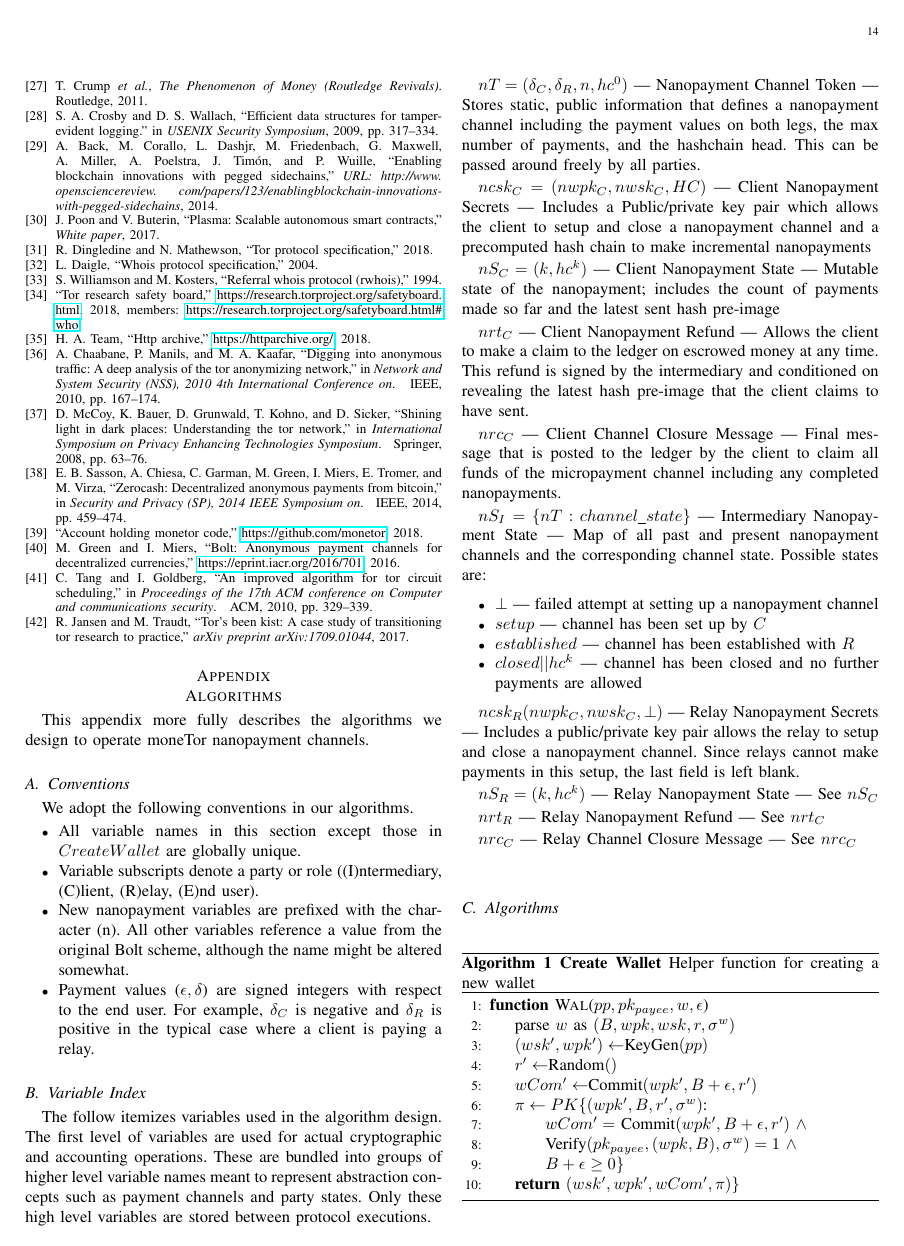
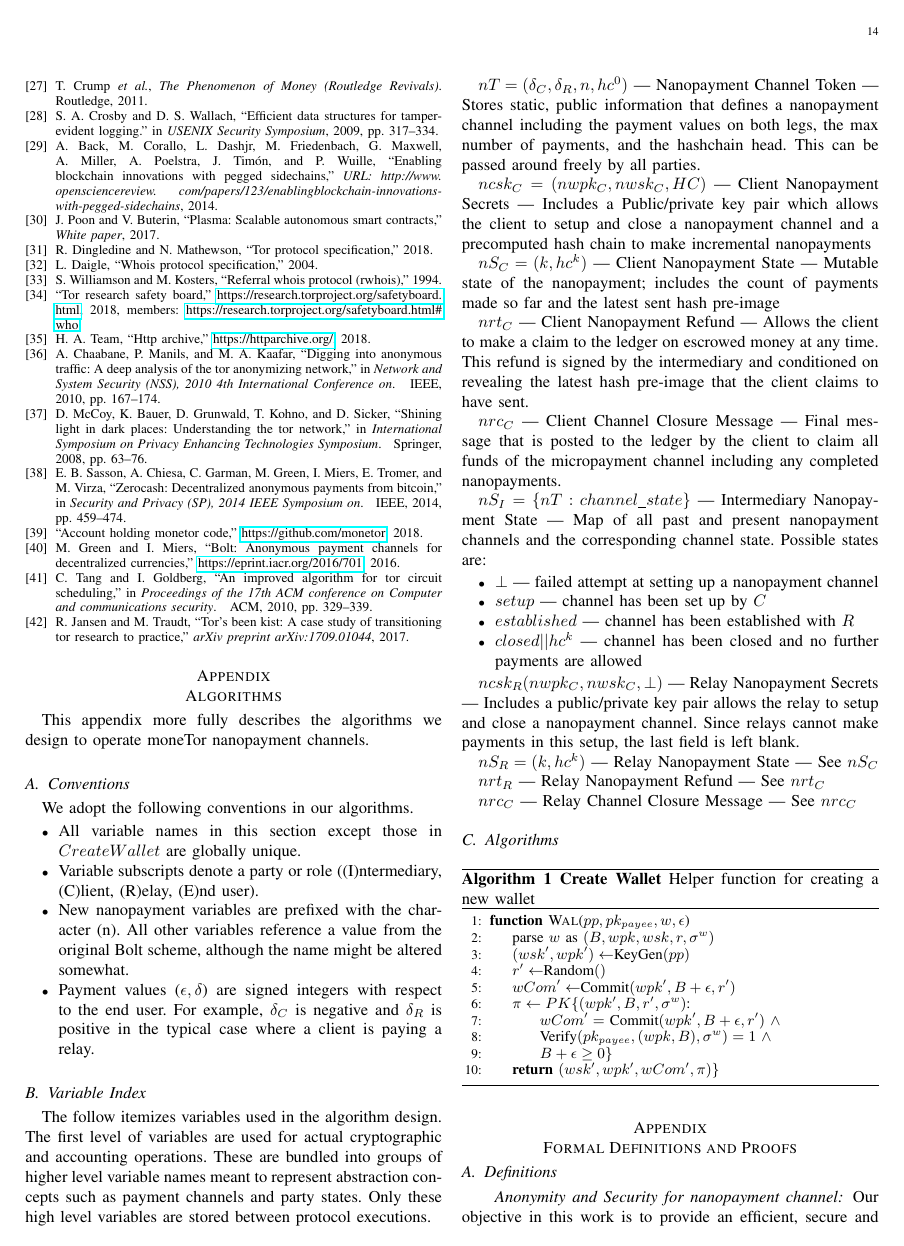
Before and after one commit to thiennamdinh/moneTor, a LaTeX paper (paper/main.tex): page 14 of 21 before the commit and page 14 of 20 after it. Compiled offline with pdfLaTeX; a missing font is replaced by an installed copy or a similar font; a LaTeX package or settings file that is missing is left out.

Commit message:
changing font size in algorithms

```diff
--- a/paper/main.tex
+++ b/paper/main.tex
@@ -27,6 +27,9 @@ keys
 \hyphenation{CIRCWINDOWSTART}
 \hyphenation{STREAMWINDOWSTART}
 
+\makeatletter
+\renewcommand{\ALG@beginalgorithmic}{\small}
+\makeatother
 
 \usepackage{subcaption}
 \newcommand{\flo}[1]{ {\color{red} FR: #1}}
```
